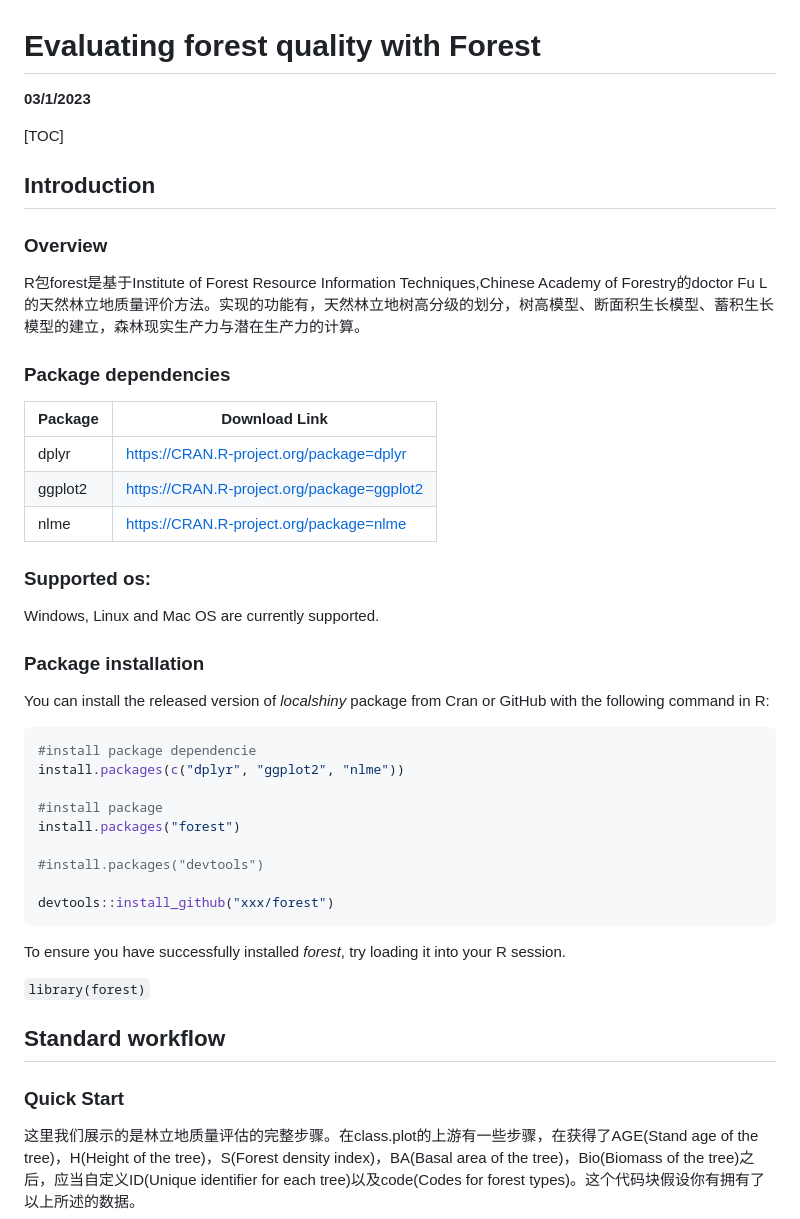
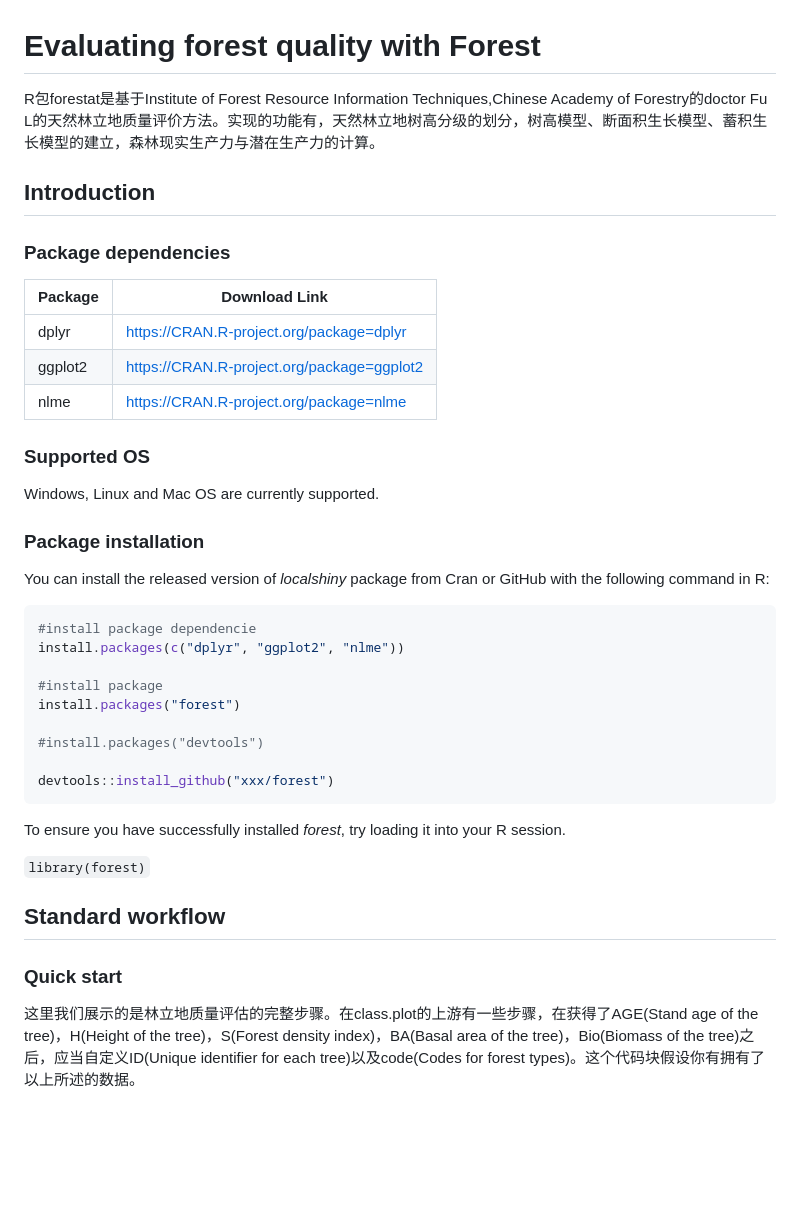
Before and after one commit to caf-ifrit/forestat, a Markdown page: README.md, the part around the change printed below. Drawn GitHub-style; blank space fills up the shorter version.

````diff
--- a/README.md
+++ b/README.md
@@ -1,16 +1,8 @@
 # **Evaluating forest quality with Forest**
 
-**03/1/2023**
-
-[TOC]
+R包forestat是基于Institute of Forest Resource Information Techniques,Chinese Academy of Forestry的doctor Fu L的天然林立地质量评价方法。实现的功能有，天然林立地树高分级的划分，树高模型、断面积生长模型、蓄积生长模型的建立，森林现实生产力与潜在生产力的计算。
 
 ## Introduction
-
-### Overview
-
-R包forest是基于Institute of Forest Resource Information Techniques,Chinese Academy of Forestry的doctor Fu L的天然林立地质量评价方法。实现的功能有，天然林立地树高分级的划分，树高模型、断面积生长模型、蓄积生长模型的建立，森林现实生产力与潜在生产力的计算。
-
-
 
 ### Package dependencies
 
@@ -20,17 +12,13 @@ R包forest是基于Institute of Forest Resource Information Techniques,Chinese A
 | ggplot2     | https://CRAN.R-project.org/package=ggplot2 |
 | nlme        | https://CRAN.R-project.org/package=nlme    |
 
-### Supported os:
+### Supported OS
 
 Windows, Linux and Mac OS are currently supported.
-
-
 
 ### Package installation
 
 You can install the released version of *localshiny* package from Cran or GitHub with the following command in R:
-
-
 
 ```R
 #install package dependencie
@@ -44,19 +32,13 @@ install.packages("forest")
 devtools::install_github("xxx/forest")
 ```
 
-
-
 To ensure you have successfully installed *forest*, try loading it into your R session.
 
 `library(forest)`
 
-
-
 ## Standard workflow
 
-
-
-### Quick Start
+### Quick start
 
 这里我们展示的是林立地质量评估的完整步骤。在class.plot的上游有一些步骤，在获得了AGE(Stand age of the tree)，H(Height of the tree)，S(Forest density index)，BA(Basal area of the tree)，Bio(Biomass of the tree)之后，应当自定义ID(Unique identifier for each tree)以及code(Codes for forest types)。这个代码块假设你有拥有了以上所述的数据。
 
````
Also changed, not shown: other parts of README.md (+0 -3 lines).
